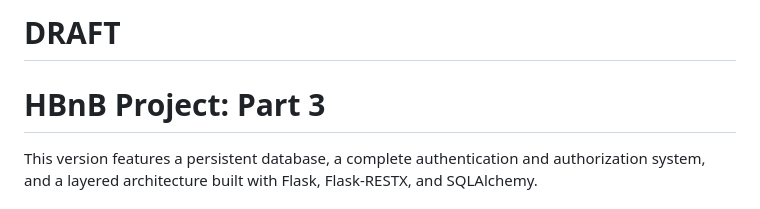
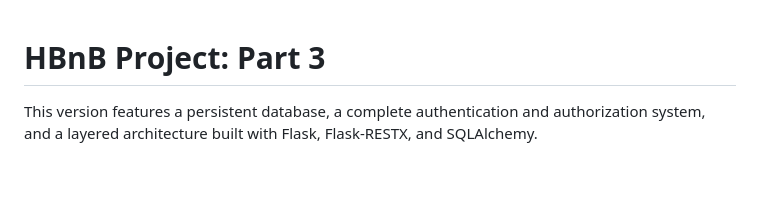
Before and after one commit to Anna-Halaapiapi/holbertonschool-hbnb, a Markdown page: part3/README.md, the part around the change. GitHub-like rendering; blank space fills up the shorter version.

Commit message:
remove draft line

```diff
--- a/part3/README.md
+++ b/part3/README.md
@@ -1,4 +1,3 @@
-# DRAFT
 # HBnB Project: Part 3
 
 This version features a persistent database, a complete authentication and authorization system, and a layered architecture built with Flask, Flask-RESTX, and SQLAlchemy.
```
